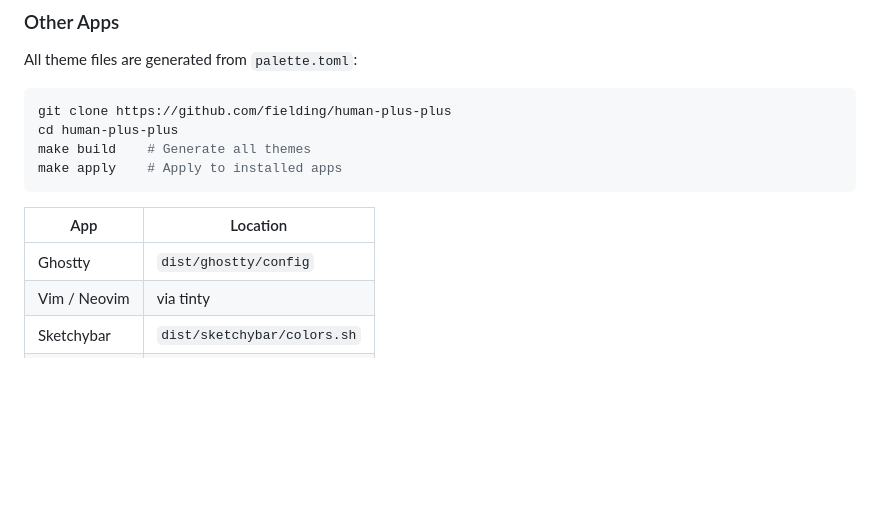
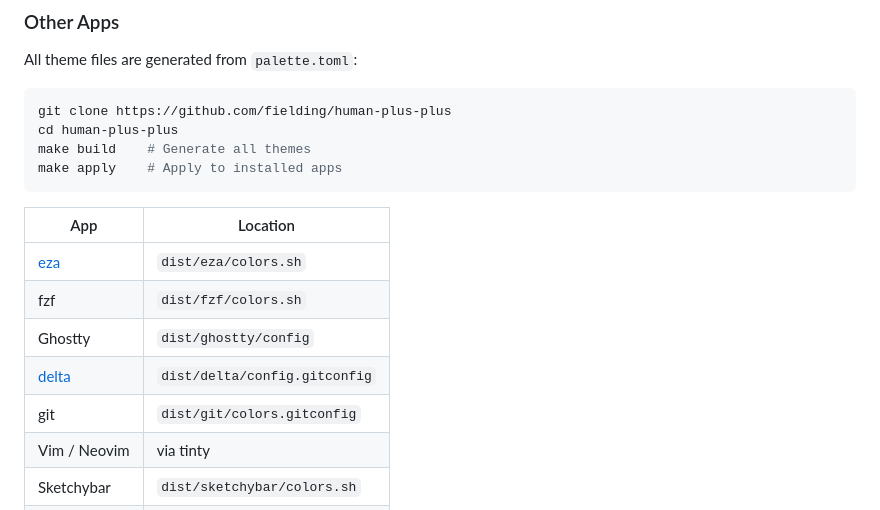
Before and after one commit to fielding/human-plus-plus, a Markdown page: README.md, the part around one of its changes. Drawn GitHub-style; blank space fills up the shorter version.

Commit message:
Update README.md with additional hyperlinks
Add project hyperlinks for `delta` && `eza`

```diff
--- a/README.md
+++ b/README.md
@@ -178,7 +178,11 @@ make apply    # Apply to installed apps
 
 | App | Location |
 |-----|----------|
+| [eza][92] | `dist/eza/colors.sh` |
+| fzf | `dist/fzf/colors.sh` |
 | Ghostty | `dist/ghostty/config` |
+| [delta][91] | `dist/delta/config.gitconfig` |
+| git | `dist/git/colors.gitconfig` |
 | Vim / Neovim | via tinty |
 | Sketchybar | `dist/sketchybar/colors.sh` |
 | JankyBorders | `dist/borders/bordersrc` |
```
Also changed, not shown: other parts of README.md (+3 -0 lines).
